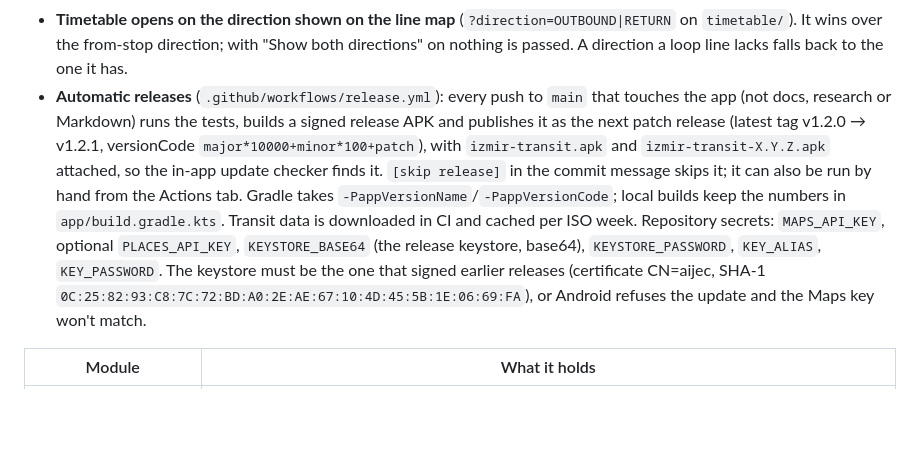
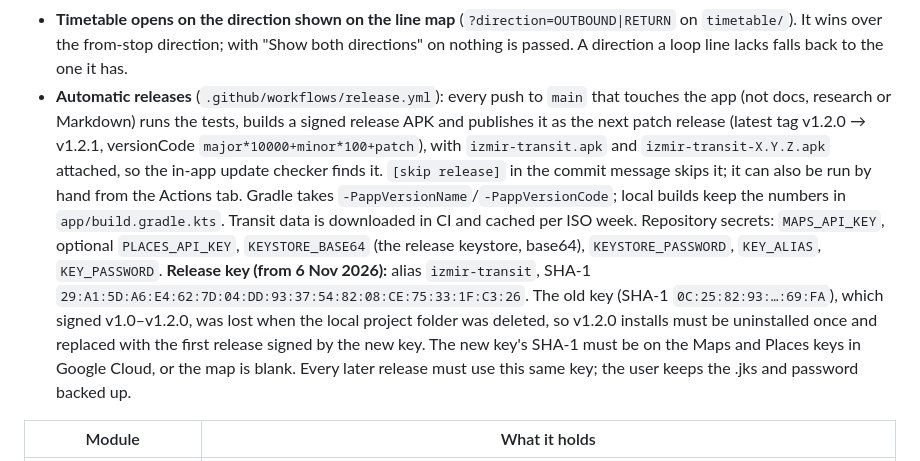
Before and after one commit to aijeculate/izmir-transit, a Markdown page: CLAUDE.md, the part around the change. Rendered like a GitHub page; blank space fills up the shorter version.

Commit message:
Note the new release signing key [skip release]

```diff
--- a/CLAUDE.md
+++ b/CLAUDE.md
@@ -213,7 +213,7 @@ Everything under "Live API" was tested against the real servers on 19 Oct 2026 a
 - **Planner panels can be put away:** tap the map, swipe the results down or tap their grab handle. A compact bar (the chosen journey's times and lines) brings them back on tap or swipe up; Back also restores them. A floating back button stays while they're hidden.
 - **Monochrome map** (`MapStyles` in `:core:map`, JSON styles for light and dark, in the style of Uber's map): greys only; places (shops, cafés, workplaces) keep their icons and names, in grey, because people use the map to find where they're going (user's call, 6 Nov). Google transit stations stay hidden. A JSON style replaces Google's dark scheme, so dark mode has its own style.
 - **Timetable opens on the direction shown on the line map** (`?direction=OUTBOUND|RETURN` on `timetable/`). It wins over the from-stop direction; with "Show both directions" on nothing is passed. A direction a loop line lacks falls back to the one it has.
-- **Automatic releases** (`.github/workflows/release.yml`): every push to `main` that touches the app (not docs, research or Markdown) runs the tests, builds a signed release APK and publishes it as the next patch release (latest tag v1.2.0 → v1.2.1, versionCode `major*10000+minor*100+patch`), with `izmir-transit.apk` and `izmir-transit-X.Y.Z.apk` attached, so the in-app update checker finds it. `[skip release]` in the commit message skips it; it can also be run by hand from the Actions tab. Gradle takes `-PappVersionName`/`-PappVersionCode`; local builds keep the numbers in `app/build.gradle.kts`. Transit data is downloaded in CI and cached per ISO week. Repository secrets: `MAPS_API_KEY`, optional `PLACES_API_KEY`, `KEYSTORE_BASE64` (the release keystore, base64), `KEYSTORE_PASSWORD`, `KEY_ALIAS`, `KEY_PASSWORD`. The keystore must be the one that signed earlier releases (certificate CN=aijec, SHA-1 `0C:25:82:93:C8:7C:72:BD:A0:2E:AE:67:10:4D:45:5B:1E:06:69:FA`), or Android refuses the update and the Maps key won't match.
+- **Automatic releases** (`.github/workflows/release.yml`): every push to `main` that touches the app (not docs, research or Markdown) runs the tests, builds a signed release APK and publishes it as the next patch release (latest tag v1.2.0 → v1.2.1, versionCode `major*10000+minor*100+patch`), with `izmir-transit.apk` and `izmir-transit-X.Y.Z.apk` attached, so the in-app update checker finds it. `[skip release]` in the commit message skips it; it can also be run by hand from the Actions tab. Gradle takes `-PappVersionName`/`-PappVersionCode`; local builds keep the numbers in `app/build.gradle.kts`. Transit data is downloaded in CI and cached per ISO week. Repository secrets: `MAPS_API_KEY`, optional `PLACES_API_KEY`, `KEYSTORE_BASE64` (the release keystore, base64), `KEYSTORE_PASSWORD`, `KEY_ALIAS`, `KEY_PASSWORD`. **Release key (from 6 Nov 2026):** alias `izmir-transit`, SHA-1 `29:A1:5D:A6:E4:62:7D:04:DD:93:37:54:82:08:CE:75:33:1F:C3:26`. The old key (SHA-1 `0C:25:82:93:…:69:FA`), which signed v1.0–v1.2.0, was lost when the local project folder was deleted, so v1.2.0 installs must be uninstalled once and replaced with the first release signed by the new key. The new key's SHA-1 must be on the Maps and Places keys in Google Cloud, or the map is blank. Every later release must use this same key; the user keeps the .jks and password backed up.
 
 | Module | What it holds |
 | --- | --- |
```
